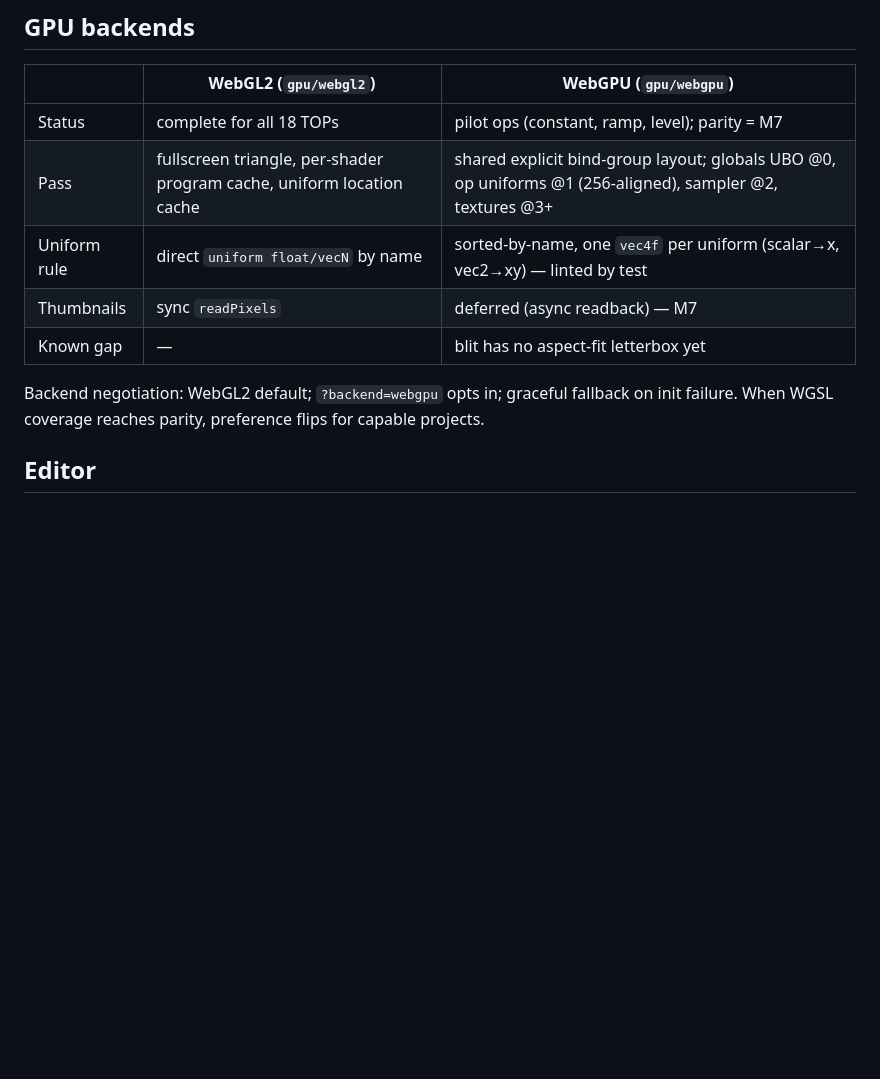
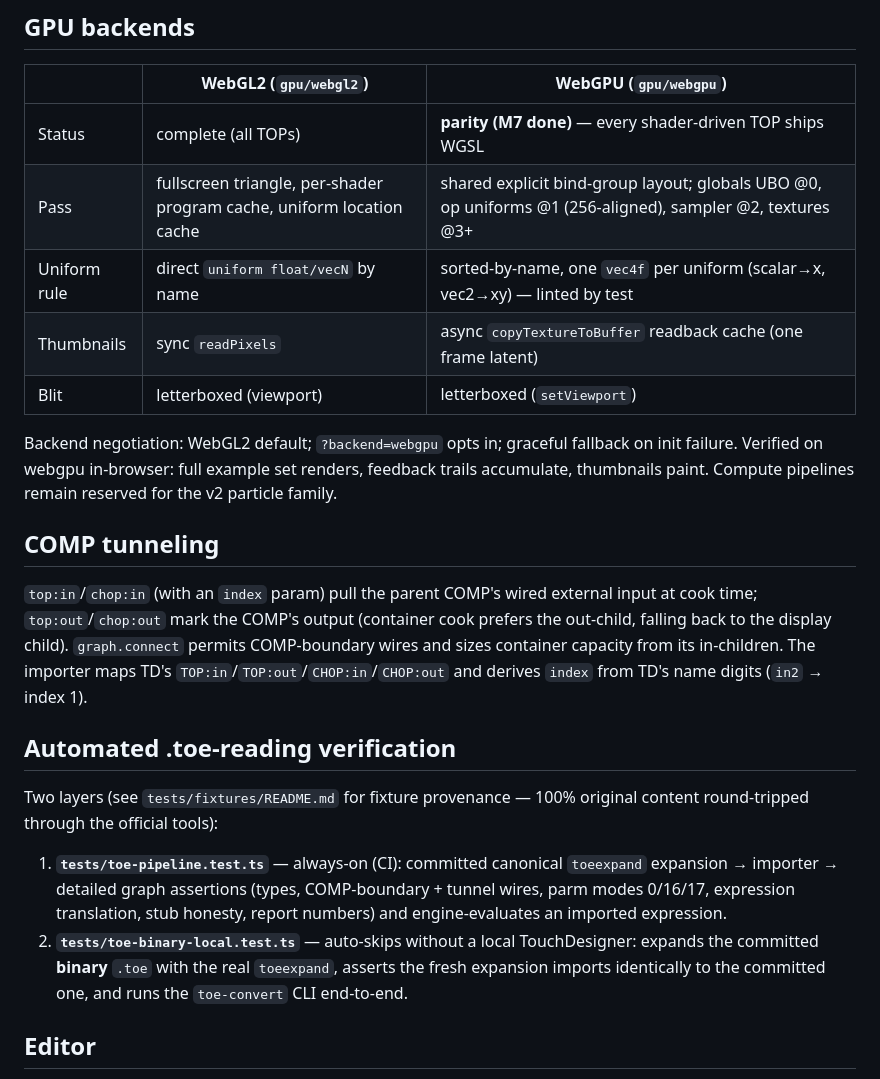
Before and after one commit to tolchx/WebToe, a Markdown page: docs/ARCHITECTURE.md, the part around the change. Drawn GitHub-style; blank space fills up the shorter version.

```diff
--- a/docs/ARCHITECTURE.md
+++ b/docs/ARCHITECTURE.md
@@ -32,13 +32,23 @@ apps/web ──▶ @webtoe/editor ──▶ @webtoe/ops ──┐
 
 | | WebGL2 (`gpu/webgl2`) | WebGPU (`gpu/webgpu`) |
 |---|---|---|
-| Status | complete for all 18 TOPs | pilot ops (constant, ramp, level); parity = M7 |
+| Status | complete (all TOPs) | **parity (M7 done)** — every shader-driven TOP ships WGSL |
 | Pass | fullscreen triangle, per-shader program cache, uniform location cache | shared explicit bind-group layout; globals UBO @0, op uniforms @1 (256-aligned), sampler @2, textures @3+ |
 | Uniform rule | direct `uniform float/vecN` by name | sorted-by-name, one `vec4f` per uniform (scalar→x, vec2→xy) — linted by test |
-| Thumbnails | sync `readPixels` | deferred (async readback) — M7 |
-| Known gap | — | blit has no aspect-fit letterbox yet |
+| Thumbnails | sync `readPixels` | async `copyTextureToBuffer` readback cache (one frame latent) |
+| Blit | letterboxed (viewport) | letterboxed (`setViewport`) |
 
-Backend negotiation: WebGL2 default; `?backend=webgpu` opts in; graceful fallback on init failure. When WGSL coverage reaches parity, preference flips for capable projects.
+Backend negotiation: WebGL2 default; `?backend=webgpu` opts in; graceful fallback on init failure. Verified on webgpu in-browser: full example set renders, feedback trails accumulate, thumbnails paint. Compute pipelines remain reserved for the v2 particle family.
+
+## COMP tunneling
+
+`top:in`/`chop:in` (with an `index` param) pull the parent COMP's wired external input at cook time; `top:out`/`chop:out` mark the COMP's output (container cook prefers the out-child, falling back to the display child). `graph.connect` permits COMP-boundary wires and sizes container capacity from its in-children. The importer maps TD's `TOP:in`/`TOP:out`/`CHOP:in`/`CHOP:out` and derives `index` from TD's name digits (`in2` → index 1).
+
+## Automated .toe-reading verification
+
+Two layers (see `tests/fixtures/README.md` for fixture provenance — 100% original content round-tripped through the official tools):
+1. **`tests/toe-pipeline.test.ts`** — always-on (CI): committed canonical `toeexpand` expansion → importer → detailed graph assertions (types, COMP-boundary + tunnel wires, parm modes 0/16/17, expression translation, stub honesty, report numbers) and engine-evaluates an imported expression.
+2. **`tests/toe-binary-local.test.ts`** — auto-skips without a local TouchDesigner: expands the committed **binary** `.toe` with the real `toeexpand`, asserts the fresh expansion imports identically to the committed one, and runs the `toe-convert` CLI end-to-end.
 
 ## Editor
 
```
Also changed, not shown: README.md (+9 -5 lines), WORKLOG.md (+12 -6 lines).
